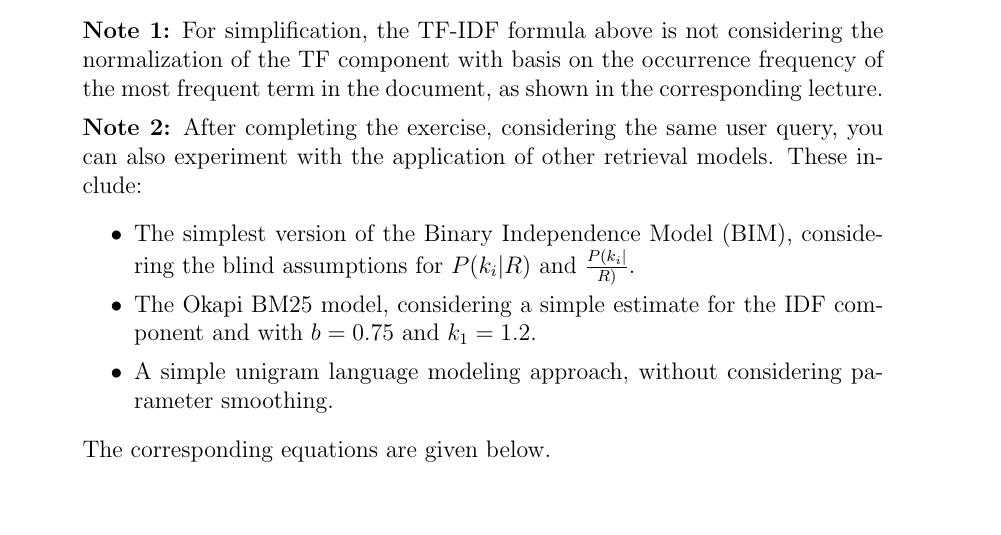
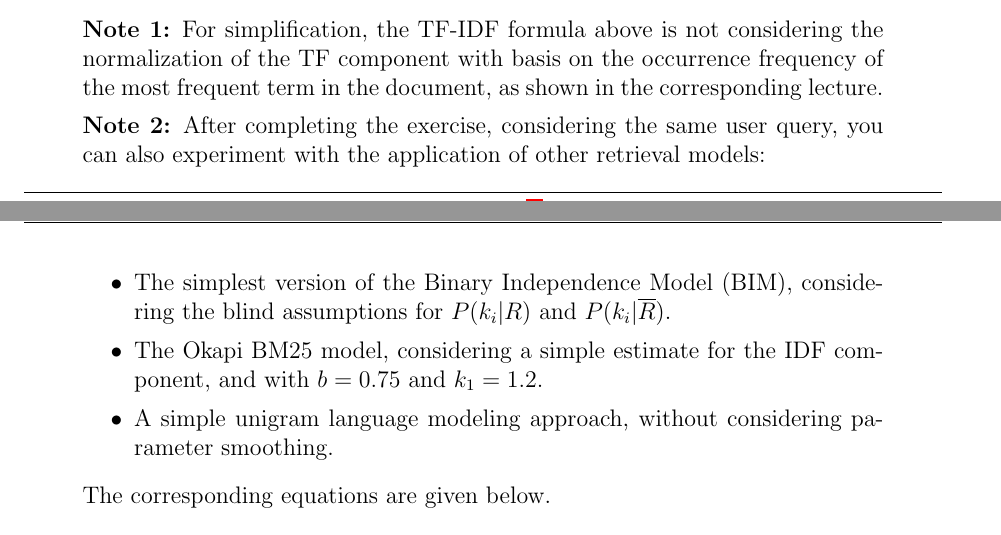
Before and after one commit to pavelcalado/pri1819, a LaTeX document (labs/02_text_processing.tex): part of page 4 of 4 before the commit and two parts of pages 3 and 4 of 4 after it, the two joined at a grey line, cut so that both start at the same text. Compiled offline with pdfLaTeX.

Commit message:
Update 02_text_processing.tex

```diff
--- a/labs/02_text_processing.tex
+++ b/labs/02_text_processing.tex
@@ -133,10 +133,10 @@ According to the vector space model and using the document representations (i.e.
 \begin{quote}
     \textbf{Note 1:} For simplification, the TF-IDF formula above is not considering the normalization of the TF component with basis on the occurrence frequency of the most frequent term in the document, as shown in the corresponding lecture.
 
-    \textbf{Note 2:} After completing the exercise, considering the same user query, you can also experiment with the application of other retrieval models. These include:
+    \textbf{Note 2:} After completing the exercise, considering the same user query, you can also experiment with the application of other retrieval models:
     \begin{itemize}
-    \item The simplest version of the Binary Independence Model (BIM), considering the blind assumptions for $P(k_i|R)$ and $P(k_i|\over{R})$.
-    \item The Okapi BM25 model, considering a simple estimate for the IDF component and with $b=0.75$ and $k_1=1.2$.
+    \item The simplest version of the Binary Independence Model (BIM), considering the blind assumptions for $P(k_i|R)$ and $P(k_i|\overline{R})$.
+    \item The Okapi BM25 model, considering a simple estimate for the IDF component, and with $b=0.75$ and $k_1=1.2$.
     \item A simple unigram language modeling approach, without considering parameter smoothing.
     \end{itemize}
     The corresponding equations are given below.
```
